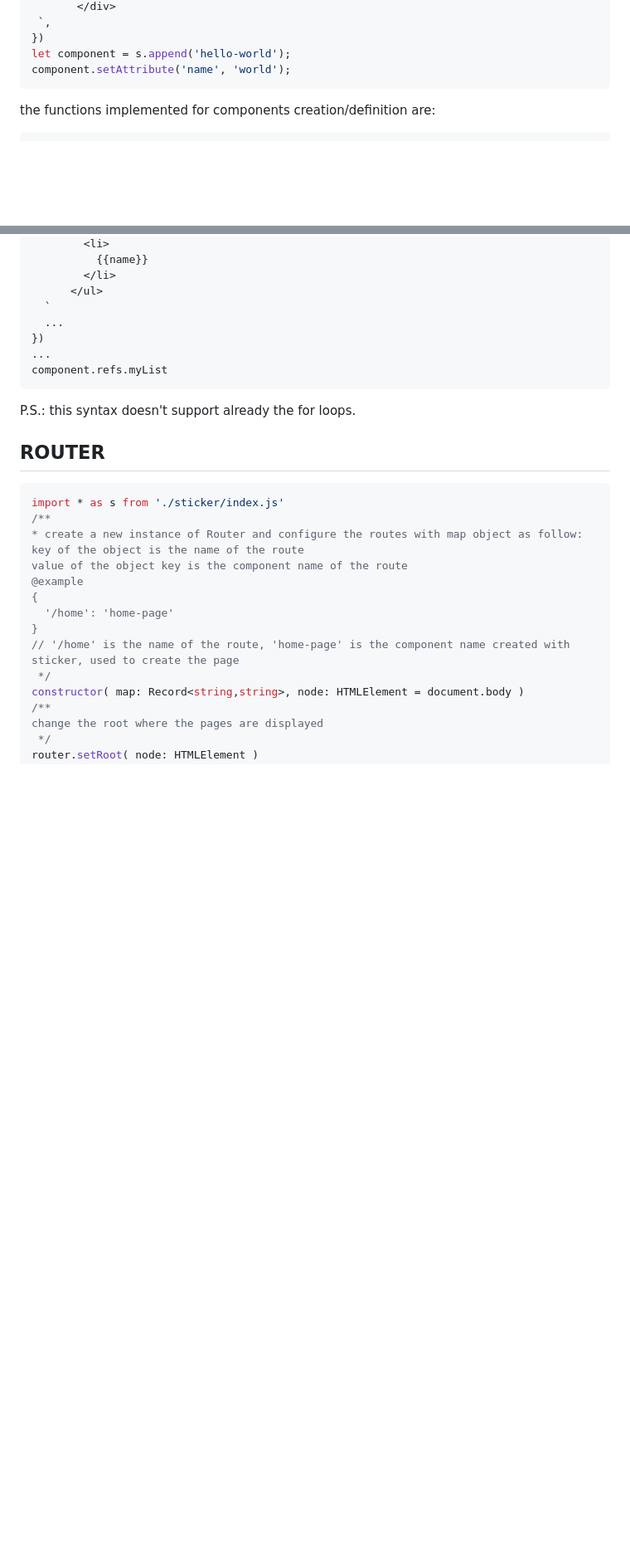
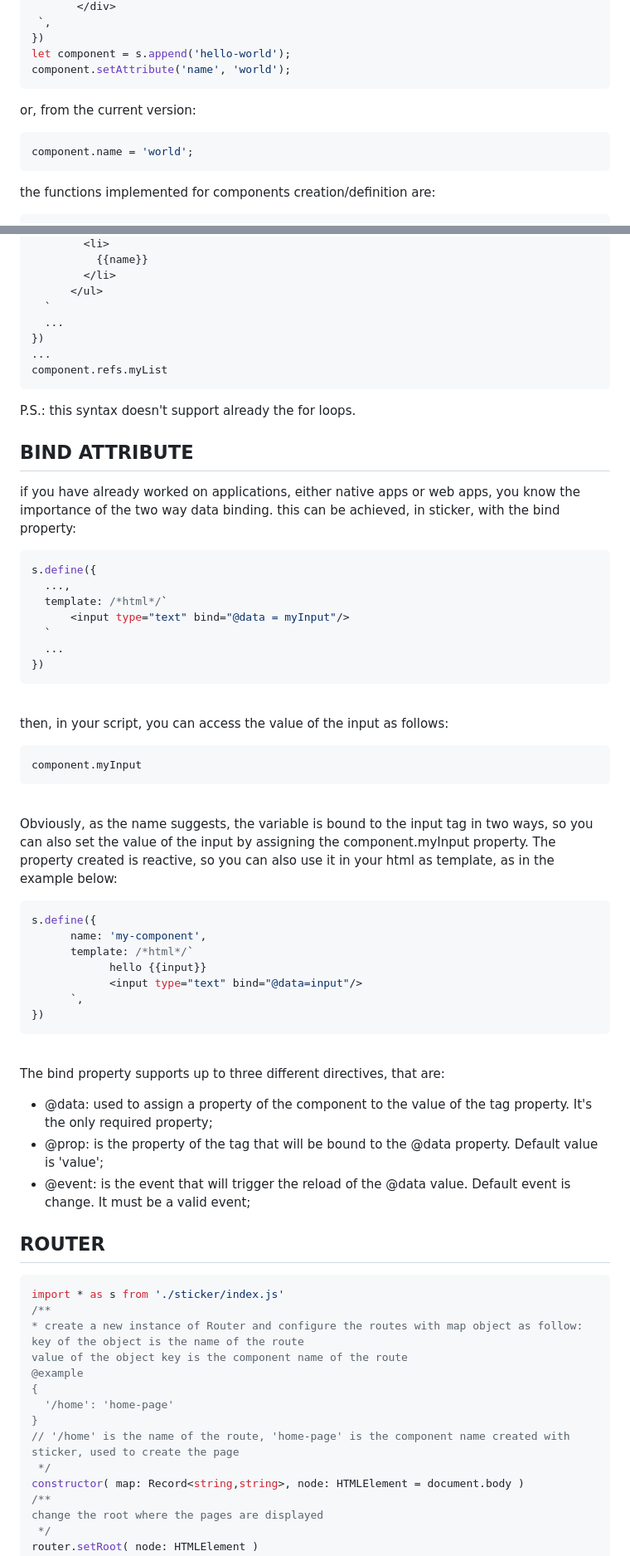
Before and after one commit to alle0017/sticker, a Markdown page: README.md, 2 parts joined by grey strips. Shown at 83% size. GitHub-like rendering; blank space fills up the shorter version.

Commit message:
two way data binding

````diff
--- a/README.md
+++ b/README.md
@@ -144,6 +145,11 @@ s.define({
 let component = s.append('hello-world');
 component.setAttribute('name', 'world');
  ```
+ or, from the current version:
+
+```javascript
+component.name = 'world';
+ ```
 
 the functions implemented for components creation/definition are:
  ```typescript
@@ -276,6 +287,39 @@ s.define({
 component.refs.myList
 ```
 P.S.: this syntax doesn't support already the for loops.
+
+## BIND ATTRIBUTE
+if you have already worked on applications, either native apps or web apps, you know the importance of the two way data binding. this can be achieved, in sticker, with the bind property:
+```typescript
+s.define({
+  ...,
+  template: /*html*/`
+      <input type="text" bind="@data = myInput"/>
+  `
+  ...
+})
+```
+\
+then, in your script, you can access the value of the input as follows:
+```typescript
+component.myInput
+```
+\
+Obviously, as the name suggests, the variable is bound to the input tag in two ways, so you can also set the value of the input by assigning the component.myInput property. The property created is reactive, so you can also use it in your html as template, as in the example below:
+```typescript
+s.define({
+      name: 'my-component',
+      template: /*html*/`
+            hello {{input}}
+            <input type="text" bind="@data=input"/>
+      `,
+})
+```
+\
+The bind property supports up to three different directives, that are:
+ - @data: used to assign a property of the component to the value of the tag property. It's the only required property;
+ - @prop: is the property of the tag that will be bound to the @data property. Default value is 'value';
+ - @event: is the event that will trigger the reload of the @data value. Default event is change. It must be a valid event;
 
 ## ROUTER
 ```typescript
````
Also changed, not shown: other parts of README.md (+6 -0 lines).
